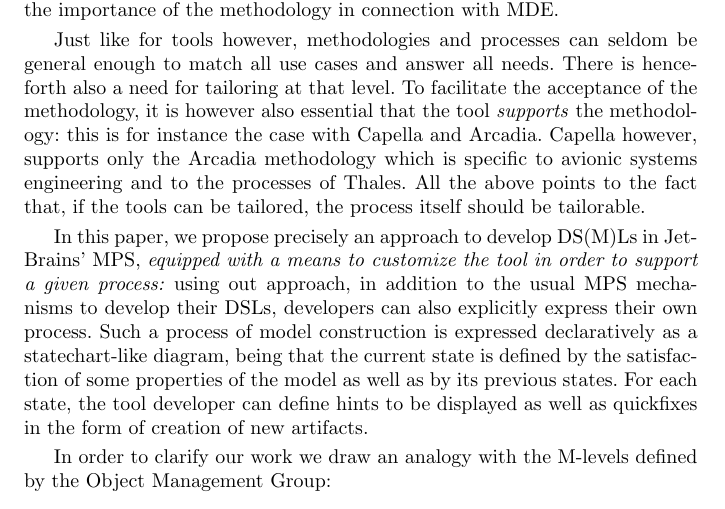
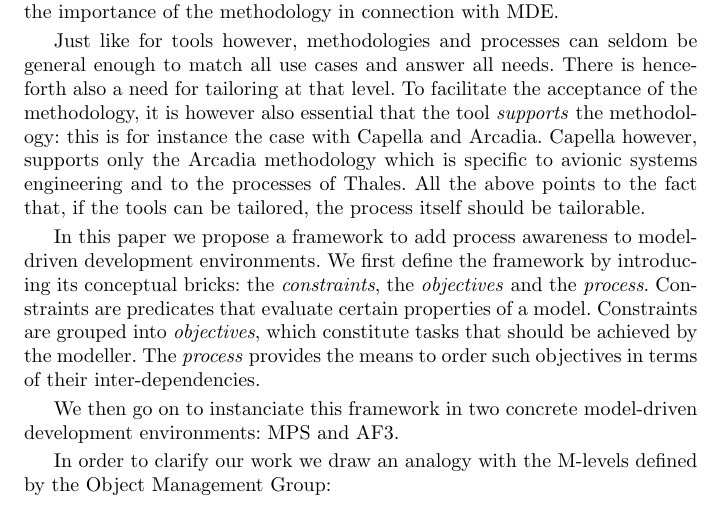
Before and after one commit to levilucio/process_journal, a LaTeX paper (paper.tex, which reads text/introduction.tex): part of page 2 of 11, cut so that both start at the same text. Compiled offline with pdfLaTeX.

Commit message:
added summary of articles objective

```diff
--- a/text/introduction.tex
+++ b/text/introduction.tex
@@ -49,15 +49,16 @@ is specific to avionic systems engineering and to the processes of Thales.
 All the above points to the fact that, if the tools can be tailored, the process
 itself should be tailorable.
 
-In this paper, we propose precisely an approach to develop DS(M)Ls in JetBrains'
-MPS, \emph{equipped with a means to customize the tool in order to support a
-given process:} using out approach, in addition to the usual MPS mechanisms to
-develop their DSLs, developers can also explicitly express their own process.
-Such a process of model construction is expressed declaratively as a
-statechart-like diagram, being that the current state is defined by the
-satisfaction of some properties of the model as well as by its previous states.
-For each state, the tool developer can define hints to be displayed as well as
-quickfixes in the form of creation of new artifacts.
+In this paper we propose a framework to add process awareness to model-driven
+development environments. We first define the framework by introducing its
+conceptual bricks: the \emph{constraints}, the \emph{objectives} and the
+\emph{process}. Constraints are predicates that evaluate certain properties of a
+model. Constraints are grouped into \emph{objectives}, which constitute tasks
+that should be achieved by the modeller. The \emph{process} provides the means
+to order such objectives in terms of their inter-dependencies.
+
+We then go on to instanciate this framework in two concrete model-driven
+development environments: MPS and AF3.
 
 In order to clarify our work we draw an analogy with the M-levels defined by the Object Management Group:
 \begin{itemize}
```
Also changed, not shown: text/iets3_in_mps.tex (+16 -0 lines), text/introduction.tex (16 more changed lines).
